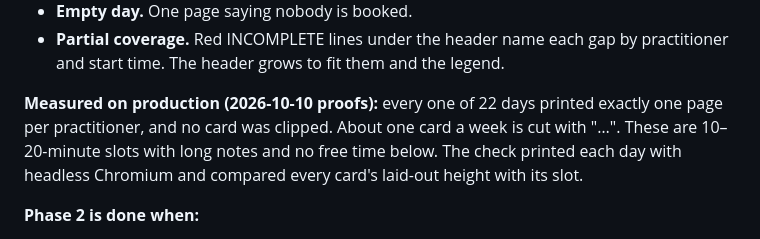
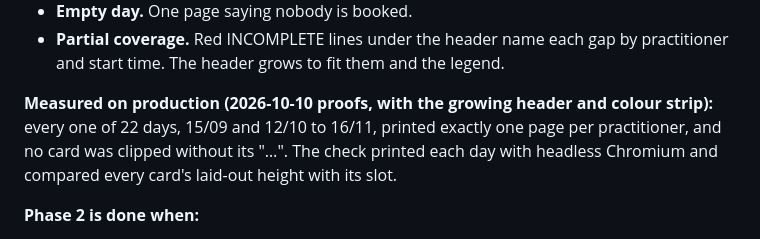
Before and after one commit to corrin/dental_practice_admin, a Markdown page: docs/plans/day-sheet.md, the part around the change. Rendered like a GitHub page.

Commit message:
Re-measure the day sheet after the header and strip changes
Co-Authored-By: Claude Opus 5.5 <noreply@anthropic.com>

```diff
--- a/docs/plans/day-sheet.md
+++ b/docs/plans/day-sheet.md
@@ -235,10 +235,10 @@ categories, and with them the new-patient flag, would not show.
 - **Partial coverage.** Red INCOMPLETE lines under the header name each gap by practitioner
   and start time. The header grows to fit them and the legend.
 
-**Measured on production (2026-10-10 proofs):** every one of 22 days printed exactly one page
-per practitioner, and no card was clipped. About one card a week is cut with "…". These
-are 10–20-minute slots with long notes and no free time below. The check printed each day
-with headless Chromium and compared every card's laid-out height with its slot.
+**Measured on production (2026-10-10 proofs, with the growing header and colour strip):**
+every one of 22 days, 15/09 and 12/10 to 16/11, printed exactly one page per practitioner, and
+no card was clipped without its "…". The check printed each day with headless Chromium and
+compared every card's laid-out height with its slot.
 
 **Phase 2 is done when:**
 - the 15/09 and 16/11 sheets print on the surgery printer,
```
